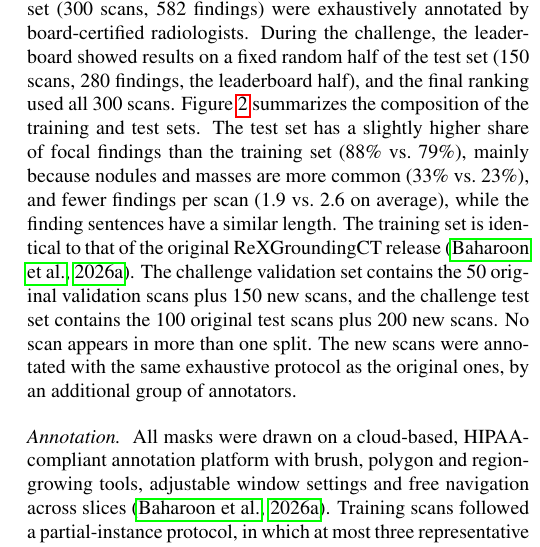
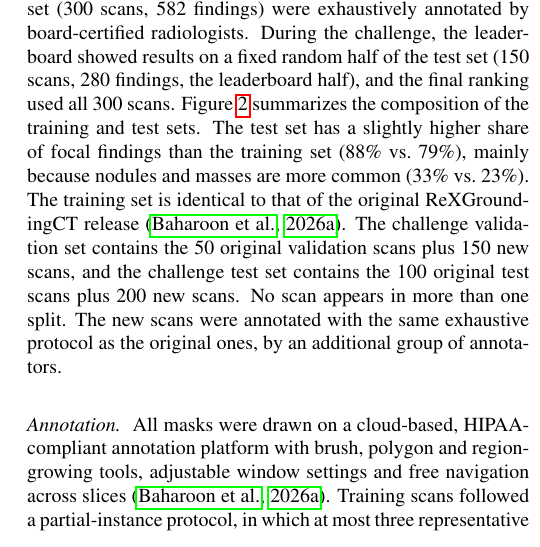
Before and after one commit to MohammedSB/rexgrounding-challenge-paper, a LaTeX paper (paper/main.tex): part of one column of page 4 of 25, cut so that both start at the same text. Compiled offline with pdfLaTeX.

Commit message:
Data: drop findings-per-scan and sentence-length clause
Co-Authored-By: Claude Opus 5.5 <noreply@anthropic.com>

```diff
--- a/paper/main.tex
+++ b/paper/main.tex
@@ -415,8 +415,7 @@ the leaderboard showed results on a fixed random half of the test set
 Figure~\ref{fig:categories} summarizes the composition of the training and
 test sets. The test set has a slightly higher share of focal findings than the
 training set (88\% vs.\ 79\%), mainly because nodules and masses are more common (33\%
-vs.\ 23\%), and fewer findings per scan (1.9 vs.\ 2.6 on average), while the
-finding sentences have a similar length.
+vs.\ 23\%).
 The training set is identical to that of the original ReXGroundingCT release
 \citep{baharoon2026rexgroundingct}. The challenge
 validation set contains the 50 original validation scans plus 150
```
Also changed, not shown: 1 other file.
